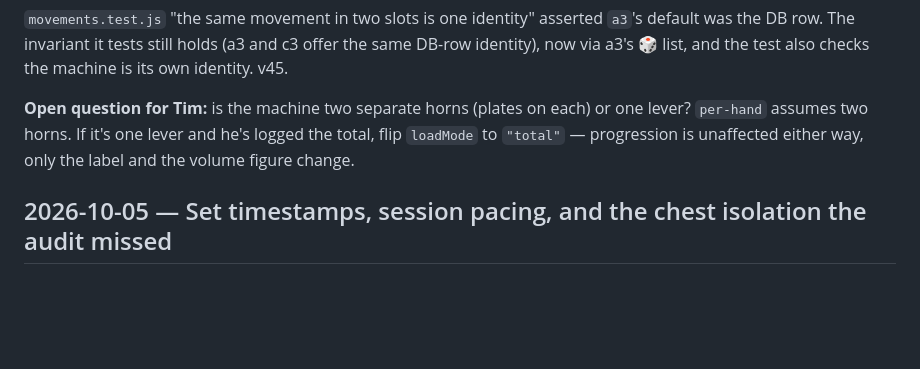
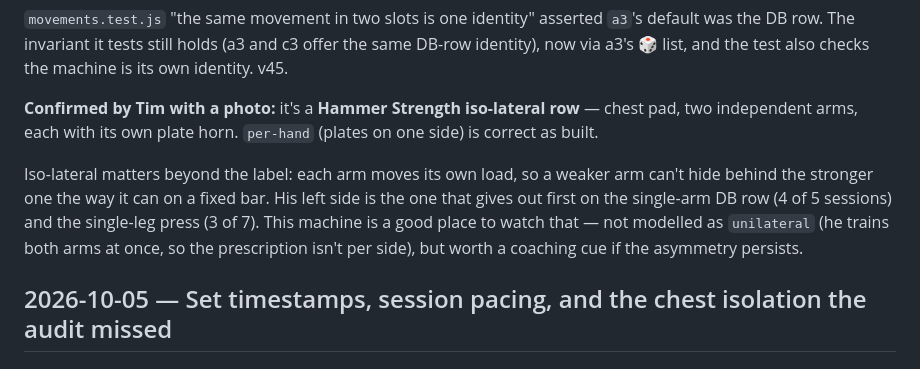
Before and after one commit to timkindberg/gymtools, a Markdown page: coach/COACHING_LOG.md, the part around the change. Drawn GitHub-style; blank space fills up the shorter version.

Commit message:
Log the row machine as a confirmed Hammer Strength iso-lateral row
Tim confirmed with a photo: two independent arms, each with its own plate
horn. The per-hand load mode (plates on one side) is correct as built.

Co-Authored-By: Claude Opus 5.5 <noreply@anthropic.com>
Claude-Session: https://claude.ai/code/session_014CTQW3E1aXzPYBtquz1FbH

```diff
--- a/coach/COACHING_LOG.md
+++ b/coach/COACHING_LOG.md
@@ -47,10 +47,16 @@ keep their numbers; the machine progresses from its own history (75 × 12 →
 offer the same DB-row identity), now via a3's 🎲 list, and the test also checks
 the machine is its own identity. v45.
 
-**Open question for Tim:** is the machine two separate horns (plates on each)
-or one lever? `per-hand` assumes two horns. If it's one lever and he's logged
-the total, flip `loadMode` to `"total"` — progression is unaffected either way,
-only the label and the volume figure change.
+**Confirmed by Tim with a photo:** it's a **Hammer Strength iso-lateral row** —
+chest pad, two independent arms, each with its own plate horn. `per-hand` (plates
+on one side) is correct as built.
+
+Iso-lateral matters beyond the label: each arm moves its own load, so a weaker
+arm can't hide behind the stronger one the way it can on a fixed bar. His left
+side is the one that gives out first on the single-arm DB row (4 of 5 sessions)
+and the single-leg press (3 of 7). This machine is a good place to watch that —
+not modelled as `unilateral` (he trains both arms at once, so the prescription
+isn't per side), but worth a coaching cue if the asymmetry persists.
 
 ## 2026-10-05 — Set timestamps, session pacing, and the chest isolation the audit missed
 
```
